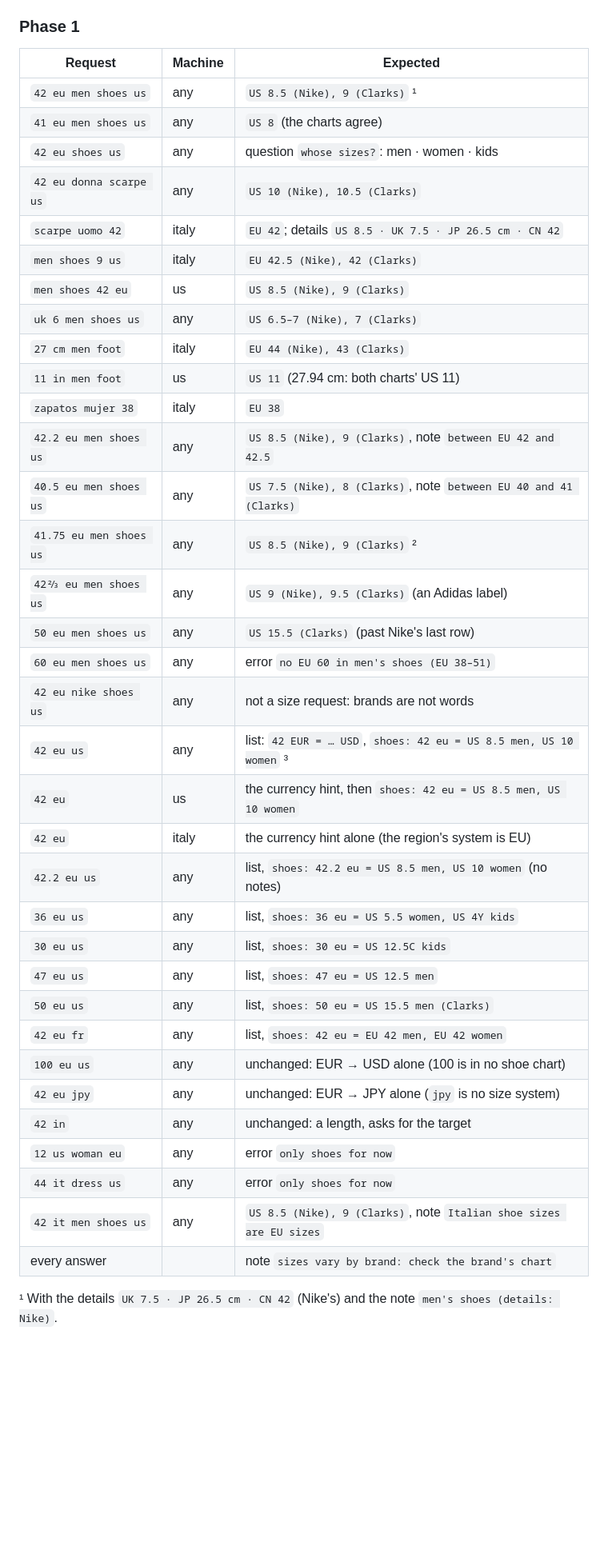
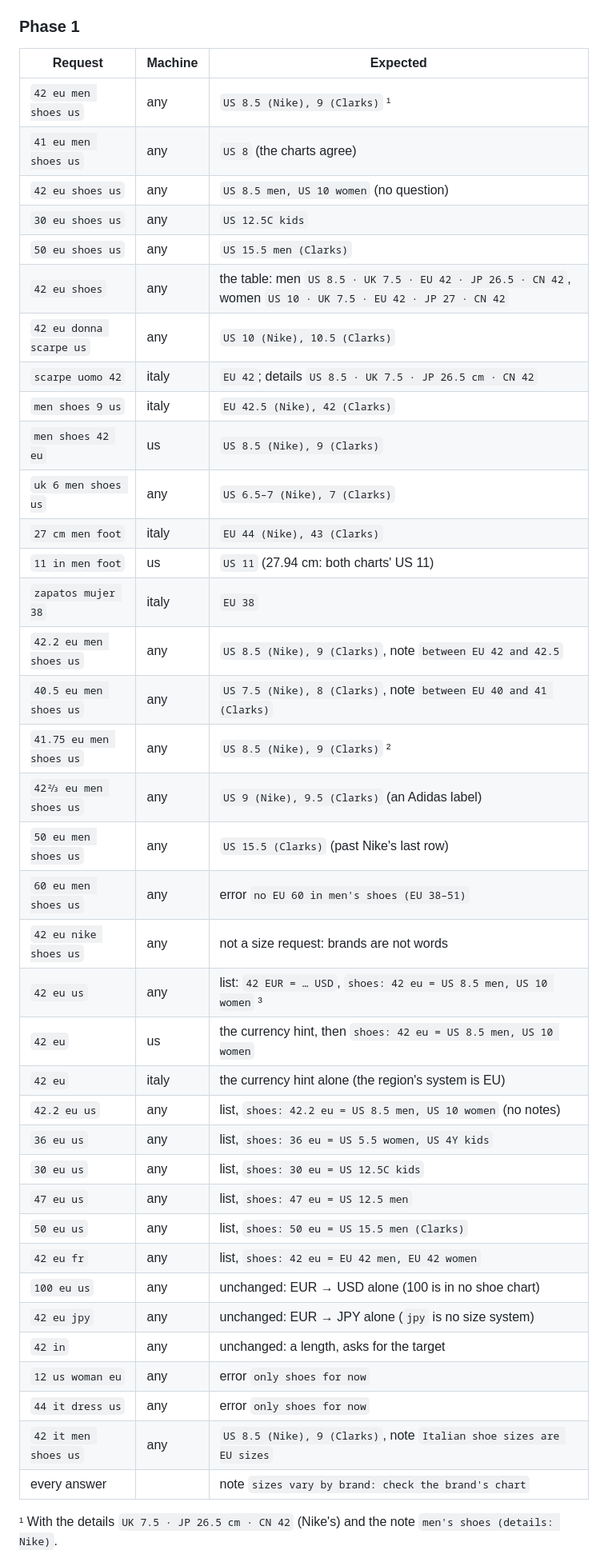
Before and after one commit to lucapf/Aequalis, a Markdown page: docs/SPEC_SIZES.md, the part around one of its changes. Shown at 80% size. GitHub-like rendering; blank space fills up the shorter version.

```diff
--- a/docs/SPEC_SIZES.md
+++ b/docs/SPEC_SIZES.md
@@ -808,42 +847,45 @@ details and notes are shown where they matter.
 
 ### Phase 1
 
-| Request                 | Machine | Expected                                                            |
-|-------------------------|---------|---------------------------------------------------------------------|
-| `42 eu men shoes us`    | any     | `US 8.5 (Nike), 9 (Clarks)` ¹                                       |
-| `41 eu men shoes us`    | any     | `US 8` (the charts agree)                                           |
-| `42 eu shoes us`        | any     | question `whose sizes?`: men · women · kids                         |
-| `42 eu donna scarpe us` | any     | `US 10 (Nike), 10.5 (Clarks)`                                       |
-| `scarpe uomo 42`        | italy   | `EU 42`; details `US 8.5 · UK 7.5 · JP 26.5 cm · CN 42`             |
-| `men shoes 9 us`        | italy   | `EU 42.5 (Nike), 42 (Clarks)`                                       |
-| `men shoes 42 eu`       | us      | `US 8.5 (Nike), 9 (Clarks)`                                         |
-| `uk 6 men shoes us`     | any     | `US 6.5–7 (Nike), 7 (Clarks)`                                       |
-| `27 cm men foot`        | italy   | `EU 44 (Nike), 43 (Clarks)`                                         |
-| `11 in men foot`        | us      | `US 11` (27.94 cm: both charts' US 11)                              |
-| `zapatos mujer 38`      | italy   | `EU 38`                                                             |
-| `42.2 eu men shoes us`  | any     | `US 8.5 (Nike), 9 (Clarks)`, note `between EU 42 and 42.5`          |
-| `40.5 eu men shoes us`  | any     | `US 7.5 (Nike), 8 (Clarks)`, note `between EU 40 and 41 (Clarks)`   |
-| `41.75 eu men shoes us` | any     | `US 8.5 (Nike), 9 (Clarks)` ²                                       |
-| `42⅔ eu men shoes us`   | any     | `US 9 (Nike), 9.5 (Clarks)` (an Adidas label)                       |
-| `50 eu men shoes us`    | any     | `US 15.5 (Clarks)` (past Nike's last row)                           |
-| `60 eu men shoes us`    | any     | error `no EU 60 in men's shoes (EU 38–51)`                          |
-| `42 eu nike shoes us`   | any     | not a size request: brands are not words                            |
-| `42 eu us`              | any     | list: `42 EUR = … USD`, `shoes: 42 eu = US 8.5 men, US 10 women` ³  |
-| `42 eu`                 | us      | the currency hint, then `shoes: 42 eu = US 8.5 men, US 10 women`    |
-| `42 eu`                 | italy   | the currency hint alone (the region's system is EU)                 |
-| `42.2 eu us`            | any     | list, `shoes: 42.2 eu = US 8.5 men, US 10 women` (no notes)         |
-| `36 eu us`              | any     | list, `shoes: 36 eu = US 5.5 women, US 4Y kids`                     |
-| `30 eu us`              | any     | list, `shoes: 30 eu = US 12.5C kids`                                |
-| `47 eu us`              | any     | list, `shoes: 47 eu = US 12.5 men`                                  |
-| `50 eu us`              | any     | list, `shoes: 50 eu = US 15.5 men (Clarks)`                         |
-| `42 eu fr`              | any     | list, `shoes: 42 eu = EU 42 men, EU 42 women`                       |
-| `100 eu us`             | any     | unchanged: EUR → USD alone (100 is in no shoe chart)                |
-| `42 eu jpy`             | any     | unchanged: EUR → JPY alone (`jpy` is no size system)                |
-| `42 in`                 | any     | unchanged: a length, asks for the target                            |
-| `12 us woman eu`        | any     | error `only shoes for now`                                          |
-| `44 it dress us`        | any     | error `only shoes for now`                                          |
-| `42 it men shoes us`    | any     | `US 8.5 (Nike), 9 (Clarks)`, note `Italian shoe sizes are EU sizes` |
-| every answer            |         | note `sizes vary by brand: check the brand's chart`                 |
+| Request                 | Machine | Expected                                                                                                   |
+|-------------------------|---------|------------------------------------------------------------------------------------------------------------|
+| `42 eu men shoes us`    | any     | `US 8.5 (Nike), 9 (Clarks)` ¹                                                                              |
+| `41 eu men shoes us`    | any     | `US 8` (the charts agree)                                                                                  |
+| `42 eu shoes us`        | any     | `US 8.5 men, US 10 women` (no question)                                                                    |
+| `30 eu shoes us`        | any     | `US 12.5C kids`                                                                                            |
+| `50 eu shoes us`        | any     | `US 15.5 men (Clarks)`                                                                                     |
+| `42 eu shoes`           | any     | the table: men `US 8.5 · UK 7.5 · EU 42 · JP 26.5 · CN 42`, women `US 10 · UK 7.5 · EU 42 · JP 27 · CN 42` |
+| `42 eu donna scarpe us` | any     | `US 10 (Nike), 10.5 (Clarks)`                                                                              |
+| `scarpe uomo 42`        | italy   | `EU 42`; details `US 8.5 · UK 7.5 · JP 26.5 cm · CN 42`                                                    |
+| `men shoes 9 us`        | italy   | `EU 42.5 (Nike), 42 (Clarks)`                                                                              |
+| `men shoes 42 eu`       | us      | `US 8.5 (Nike), 9 (Clarks)`                                                                                |
+| `uk 6 men shoes us`     | any     | `US 6.5–7 (Nike), 7 (Clarks)`                                                                              |
+| `27 cm men foot`        | italy   | `EU 44 (Nike), 43 (Clarks)`                                                                                |
+| `11 in men foot`        | us      | `US 11` (27.94 cm: both charts' US 11)                                                                     |
+| `zapatos mujer 38`      | italy   | `EU 38`                                                                                                    |
+| `42.2 eu men shoes us`  | any     | `US 8.5 (Nike), 9 (Clarks)`, note `between EU 42 and 42.5`                                                 |
+| `40.5 eu men shoes us`  | any     | `US 7.5 (Nike), 8 (Clarks)`, note `between EU 40 and 41 (Clarks)`                                          |
+| `41.75 eu men shoes us` | any     | `US 8.5 (Nike), 9 (Clarks)` ²                                                                              |
+| `42⅔ eu men shoes us`   | any     | `US 9 (Nike), 9.5 (Clarks)` (an Adidas label)                                                              |
+| `50 eu men shoes us`    | any     | `US 15.5 (Clarks)` (past Nike's last row)                                                                  |
+| `60 eu men shoes us`    | any     | error `no EU 60 in men's shoes (EU 38–51)`                                                                 |
+| `42 eu nike shoes us`   | any     | not a size request: brands are not words                                                                   |
+| `42 eu us`              | any     | list: `42 EUR = … USD`, `shoes: 42 eu = US 8.5 men, US 10 women` ³                                         |
+| `42 eu`                 | us      | the currency hint, then `shoes: 42 eu = US 8.5 men, US 10 women`                                           |
+| `42 eu`                 | italy   | the currency hint alone (the region's system is EU)                                                        |
+| `42.2 eu us`            | any     | list, `shoes: 42.2 eu = US 8.5 men, US 10 women` (no notes)                                                |
+| `36 eu us`              | any     | list, `shoes: 36 eu = US 5.5 women, US 4Y kids`                                                            |
+| `30 eu us`              | any     | list, `shoes: 30 eu = US 12.5C kids`                                                                       |
+| `47 eu us`              | any     | list, `shoes: 47 eu = US 12.5 men`                                                                         |
+| `50 eu us`              | any     | list, `shoes: 50 eu = US 15.5 men (Clarks)`                                                                |
+| `42 eu fr`              | any     | list, `shoes: 42 eu = EU 42 men, EU 42 women`                                                              |
+| `100 eu us`             | any     | unchanged: EUR → USD alone (100 is in no shoe chart)                                                       |
+| `42 eu jpy`             | any     | unchanged: EUR → JPY alone (`jpy` is no size system)                                                       |
+| `42 in`                 | any     | unchanged: a length, asks for the target                                                                   |
+| `12 us woman eu`        | any     | error `only shoes for now`                                                                                 |
+| `44 it dress us`        | any     | error `only shoes for now`                                                                                 |
+| `42 it men shoes us`    | any     | `US 8.5 (Nike), 9 (Clarks)`, note `Italian shoe sizes are EU sizes`                                        |
+| every answer            |         | note `sizes vary by brand: check the brand's chart`                                                        |
 
 ¹ With the details `UK 7.5 · JP 26.5 cm · CN 42` (Nike's) and the note
 `men's shoes (details: Nike)`.
```
Also changed, not shown: other parts of docs/SPEC_SIZES.md (+51 -6 lines), docs/TODO.md (+15 -2 lines).
